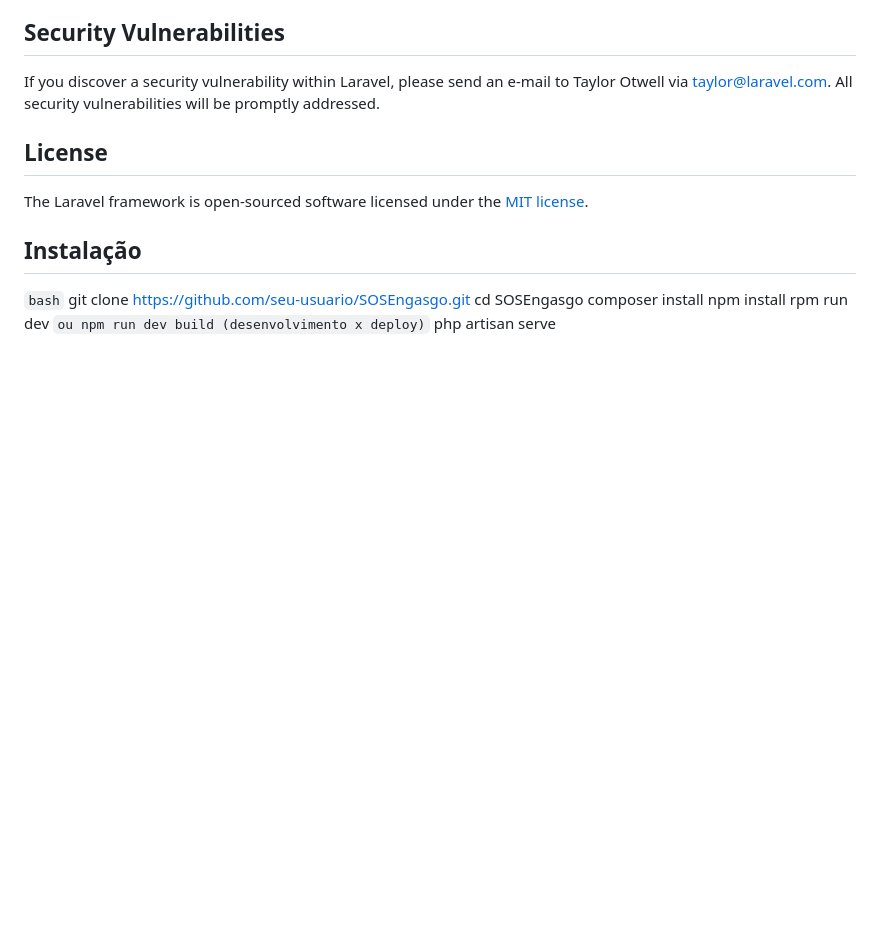
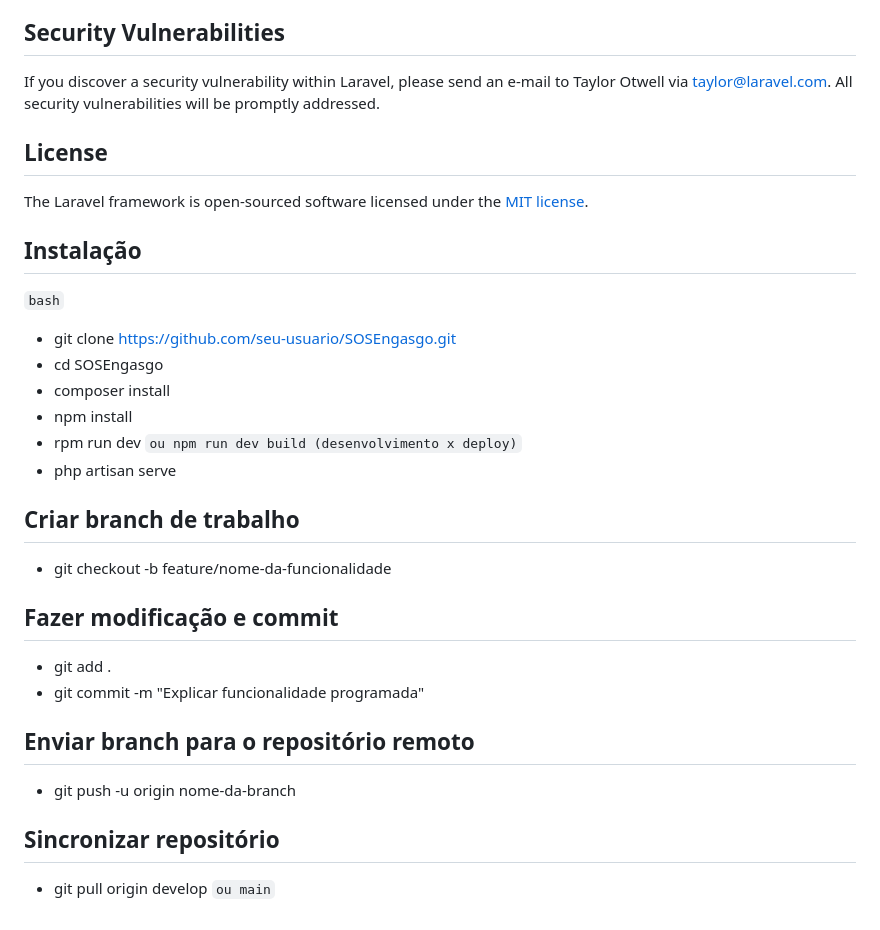
Before and after one commit to GustaMMartins/SOSEngasgo, a Markdown page: README.md, the part around the change. GitHub-like rendering; blank space fills up the shorter version.

Commit message:
atualizado README

````diff
--- a/README.md
+++ b/README.md
@@ -66,10 +66,23 @@ If you discover a security vulnerability within Laravel, please send an e-mail t
 The Laravel framework is open-sourced software licensed under the [MIT license](https://opensource.org/licenses/MIT).
 
 ## Instalação
-```bash```
-git clone https://github.com/seu-usuario/SOSEngasgo.git
-cd SOSEngasgo
-composer install
-npm install
-rpm run dev ```ou npm run dev build (desenvolvimento x deploy)```
-php artisan serve
+`bash`
+- git clone https://github.com/seu-usuario/SOSEngasgo.git
+- cd SOSEngasgo
+- composer install
+- npm install
+- rpm run dev `ou npm run dev build (desenvolvimento x deploy)`
+- php artisan serve
+
+## Criar branch de trabalho
+- git checkout -b feature/nome-da-funcionalidade
+
+## Fazer modificação e commit
+- git add .
+- git commit -m "Explicar funcionalidade programada"
+
+## Enviar branch para o repositório remoto
+- git push -u origin nome-da-branch
+
+## Sincronizar repositório
+- git pull origin develop `ou main`
````
